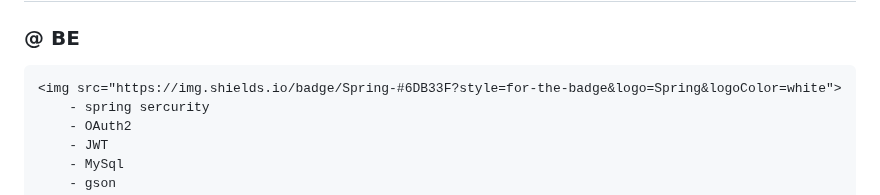
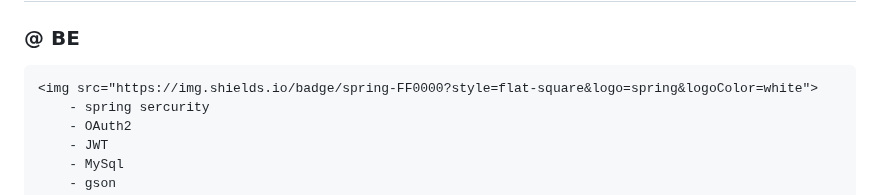
Before and after one commit to codestates-seb/seb42_main_024, a Markdown page: README.md, the part around the change. Drawn GitHub-style.

```diff
--- a/README.md
+++ b/README.md
@@ -28,7 +28,7 @@
 
 ### @ BE
 
-    <img src="https://img.shields.io/badge/Spring-#6DB33F?style=for-the-badge&logo=Spring&logoColor=white">
+    <img src="https://img.shields.io/badge/spring-FF0000?style=flat-square&logo=spring&logoColor=white">
         - spring sercurity
         - OAuth2
         - JWT
```
